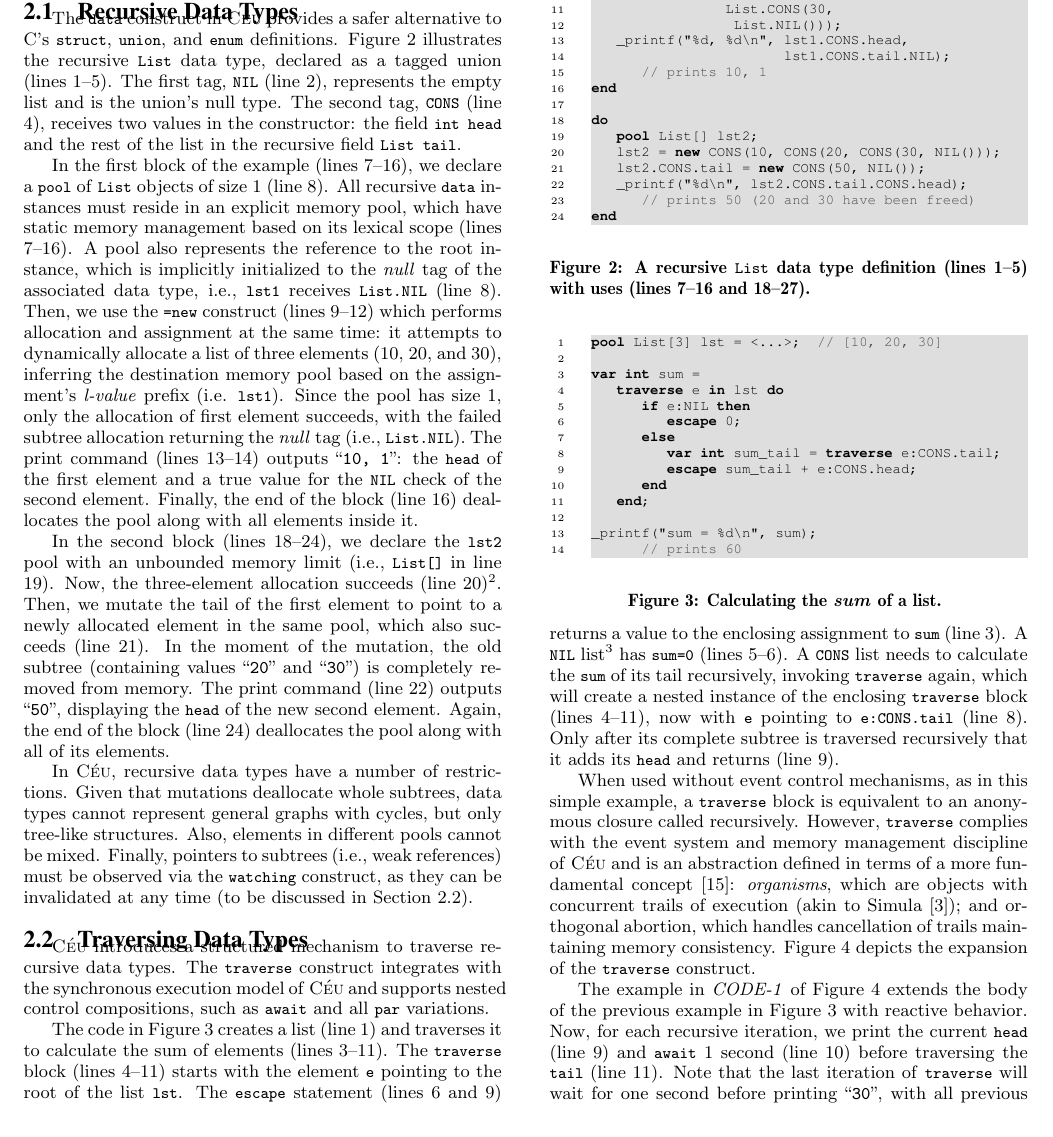
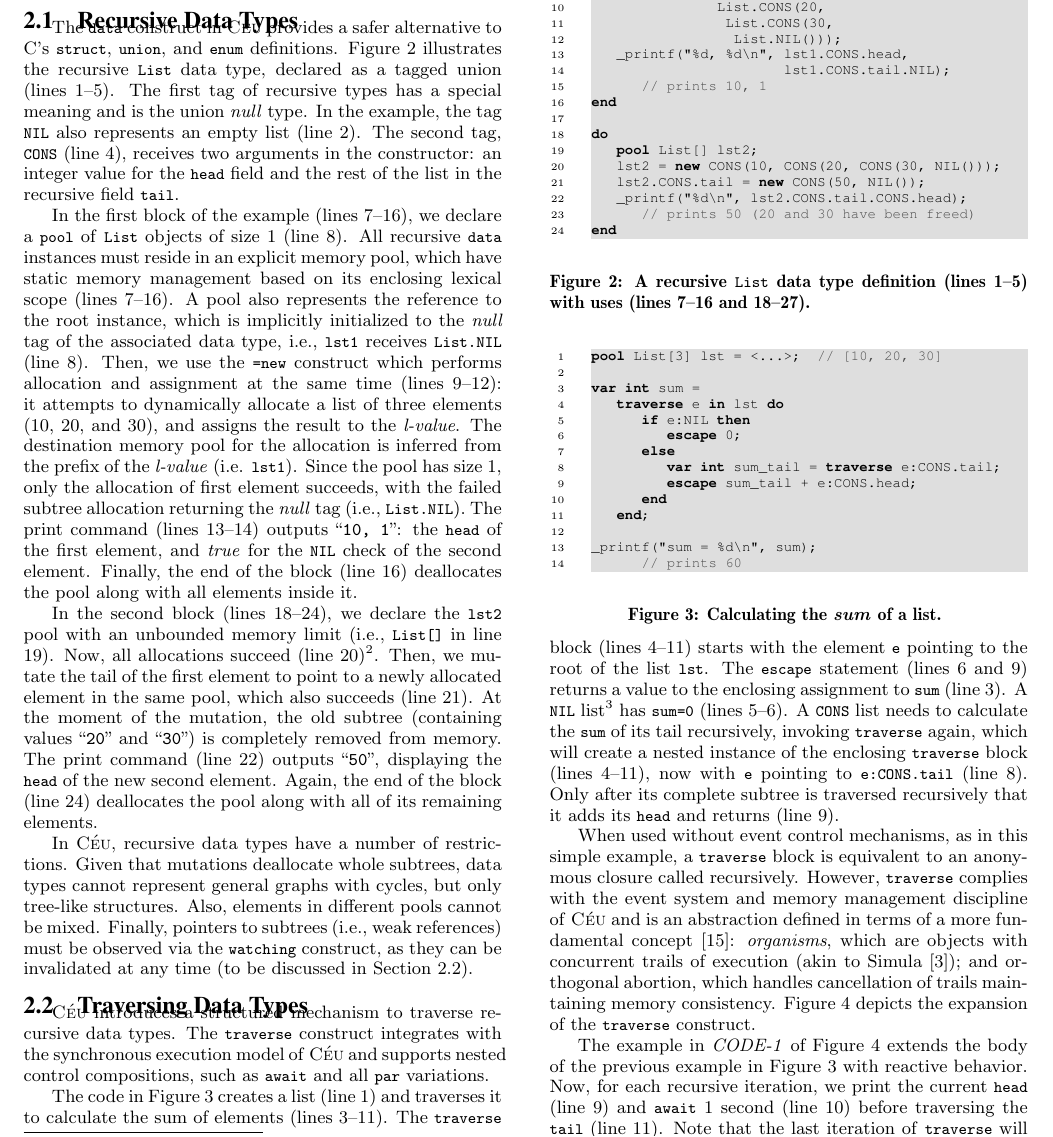
Before and after one commit to fsantanna-no/rebls-15, a LaTeX paper (paper/rebls-15.tex): part of page 2 of 8, cut at the place of the change. Compiled offline with pdfLaTeX.

Commit message:
(>) Revision 2.1

```diff
--- a/paper/rebls-15.tex
+++ b/paper/rebls-15.tex
@@ -314,11 +314,12 @@ The \code{data} construct in \CEU provides a safer alternative to C's
 %
 Figure~\ref{lst.list} illustrates the recursive \code{List} data type,
 declared as a tagged union (lines 1--5).
-The first tag, \code{NIL} (line 2), represents the empty list and is the
-union's null type.
-The second tag, \code{CONS} (line 4), receives two values in the constructor:
-the field \code{int head} and the rest of the list in the recursive field
-\code{List tail}.
+The first tag of recursive types has a special meaning and is the union
+\emph{null} type.
+In the example, the tag \code{NIL} also represents an empty list (line 2).
+The second tag, \code{CONS} (line 4), receives two arguments in the
+constructor: an integer value for the \code{head} field and the rest of the
+list in the recursive field \code{tail}.
 
 \begin{comment}
 A \code{data} entry
@@ -354,22 +355,25 @@ In the first block of the example (lines 7--16), we declare a \code{pool} of
 \code{List} objects of size 1 (line 8).
 %
 All recursive \code{data} instances must reside in an explicit memory pool,
-which have static memory management based on its lexical scope (lines 7--16).
+which have static memory management based on its enclosing lexical scope (lines
+7--16).
 %
 A pool also represents the reference to the root instance, which is implicitly
 initialized to the \emph{null} tag of the associated data type, i.e.,
 \code{lst1} receives \code{List.NIL} (line 8).
 %
-Then, we use the \code{=new} construct (lines 9--12) which performs
-allocation and assignment at the same time: it attempts to dynamically allocate
-a list of three elements (10, 20, and 30), inferring the destination memory
-pool based on the assignment's \emph{l-value} prefix (i.e. \code{lst1}).
+Then, we use the \code{=new} construct which performs
+allocation and assignment at the same time (lines 9--12):
+it attempts to dynamically allocate a list of three elements (10, 20, and 30),
+and assigns the result to the \emph{l-value}.
+The destination memory pool for the allocation is inferred from the prefix of
+the \emph{l-value} (i.e. \code{lst1}).
 %
 Since the pool has size 1, only the allocation of first element succeeds, with
 the failed subtree allocation returning the \emph{null} tag (i.e.,
 \code{List.NIL}).
 The print command (lines 13--14) outputs ``\texttt{10, 1}'': the \code{head} of
-the first element and a true value for the \code{NIL} check of the second
+the first element, and \emph{true} for the \code{NIL} check of the second
 element.
 %
 Finally, the end of the block (line 16) deallocates the pool along with all
@@ -377,18 +381,18 @@ elements inside it.
 
 In the second block (lines 18--24), we declare the \code{lst2} pool with an
 unbounded memory limit (i.e., \code{List[]} in line 19).
-Now, the three-element allocation succeeds (line 20)%
+Now, all allocations succeed (line 20)%
 \footnote{To save space, in the next examples we omit the data type prefix in
 tags (e.g., \code{List.CONS} becomes \code{CONS}).}.
 Then, we mutate the tail of the first element to point to a newly allocated
 element in the same pool, which also succeeds (line 21).
-In the moment of the mutation, the old subtree (containing values
+At the moment of the mutation, the old subtree (containing values
 ``\texttt{20}'' and  ``\texttt{30}'') is completely removed from memory.
 The print command (line 22) outputs ``\texttt{50}'', displaying the \code{head}
 of the new second element.
 %
 Again, the end of the block (line 24) deallocates the pool along with all of
-its elements.
+its remaining elements.
 
 %TODO: comment that invalid tag generates runtime error?
 
```
Also changed, not shown: paper/rebls-15.pdf.
